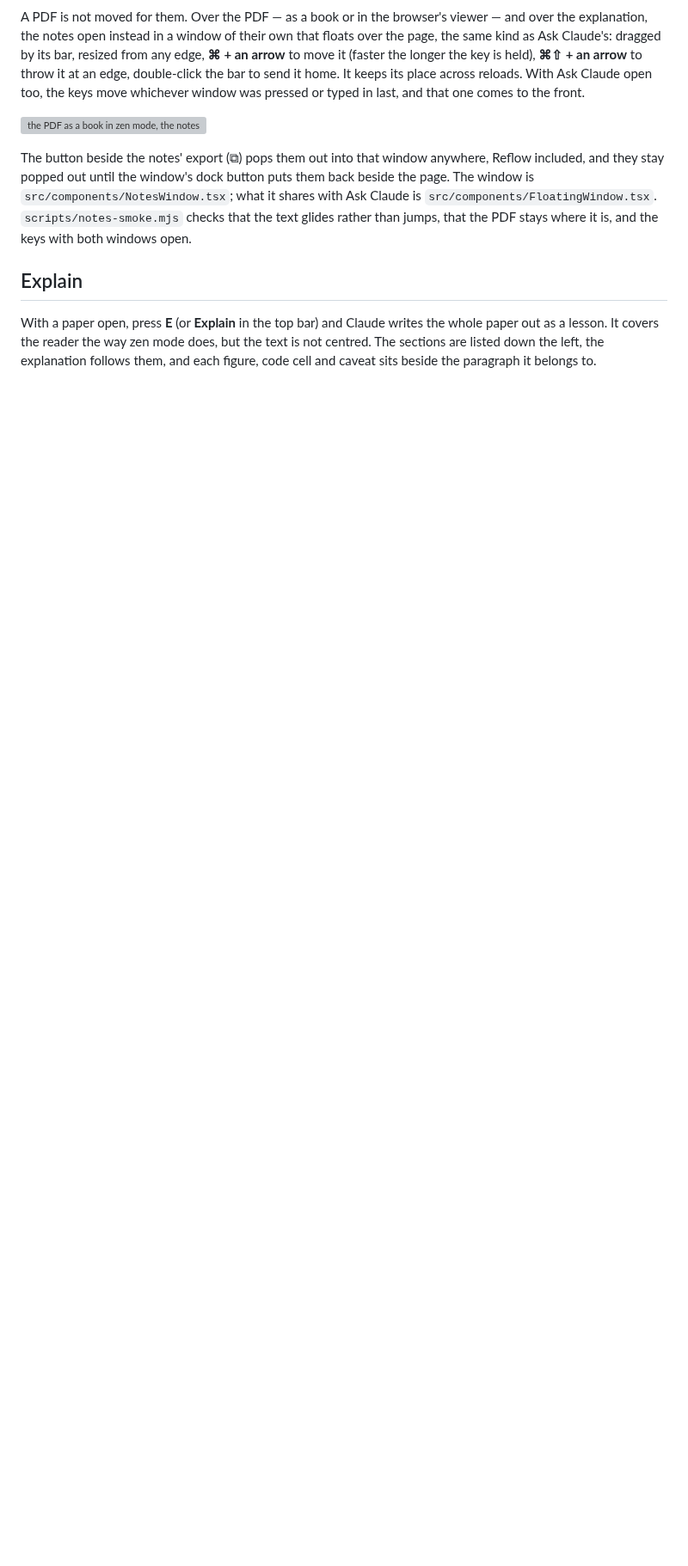
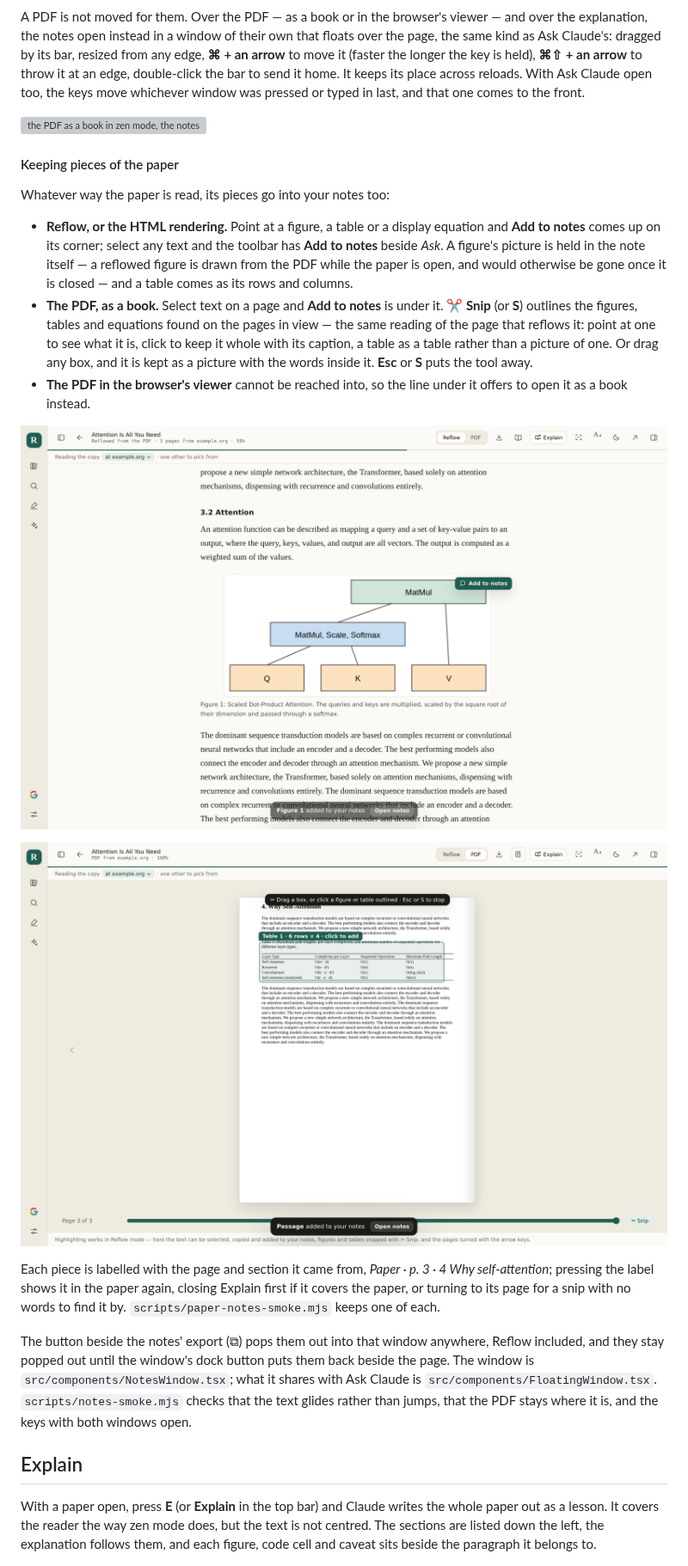
Before and after one commit to saurav717/reader, a Markdown page: README.md, the part around one of its changes. Shown at 86% size. Drawn GitHub-style; pictures changed too: docs/paper-notes-figure.png (added), docs/paper-notes-snip.png (added); blank space fills up the shorter version; grey boxes are pictures that could not be loaded.

```diff
--- a/README.md
+++ b/README.md
@@ -1903,6 +1903,34 @@ whichever window was pressed or typed in last, and that one comes to the front.
 
 ![the PDF as a book in zen mode, the notes in a window over it](docs/notes-window-pdf.png)
 
+#### Keeping pieces of the paper
+
+Whatever way the paper is read, its pieces go into your notes too:
+
+- **Reflow, or the HTML rendering.** Point at a figure, a table or a display
+  equation and **Add to notes** comes up on its corner; select any text and
+  the toolbar has **Add to notes** beside *Ask*. A figure's picture is held in
+  the note itself — a reflowed figure is drawn from the PDF while the paper is
+  open, and would otherwise be gone once it is closed — and a table comes as
+  its rows and columns.
+- **The PDF, as a book.** Select text on a page and **Add to notes** is under
+  it. **✂ Snip** (or **S**) outlines the figures, tables and equations found on
+  the pages in view — the same reading of the page that reflows it: point at
+  one to see what it is, click to keep it whole with its caption, a table as a
+  table rather than a picture of one. Or drag any box, and it is kept as a
+  picture with the words inside it. **Esc** or **S** puts the tool away.
+- **The PDF in the browser's viewer** cannot be reached into, so the line
+  under it offers to open it as a book instead.
+
+![Reflow: pointing at a figure puts Add to notes on its corner](docs/paper-notes-figure.png)
+
+![the PDF as a book in snip mode: Table 1 outlined and named, 6 rows × 4, click to add](docs/paper-notes-snip.png)
+
+Each piece is labelled with the page and section it came from, *Paper · p. 3 ·
+4 Why self-attention*; pressing the label shows it in the paper again, closing
+Explain first if it covers the paper, or turning to its page for a snip with no
+words to find it by. `scripts/paper-notes-smoke.mjs` keeps one of each.
+
 The button beside the notes' export (⧉) pops them out into that window anywhere,
 Reflow included, and they stay popped out until the window's dock button puts
 them back beside the page. The window is `src/components/NotesWindow.tsx`; what it
```
Also changed, not shown: other parts of README.md (+1 -0 lines), 11 other files.
